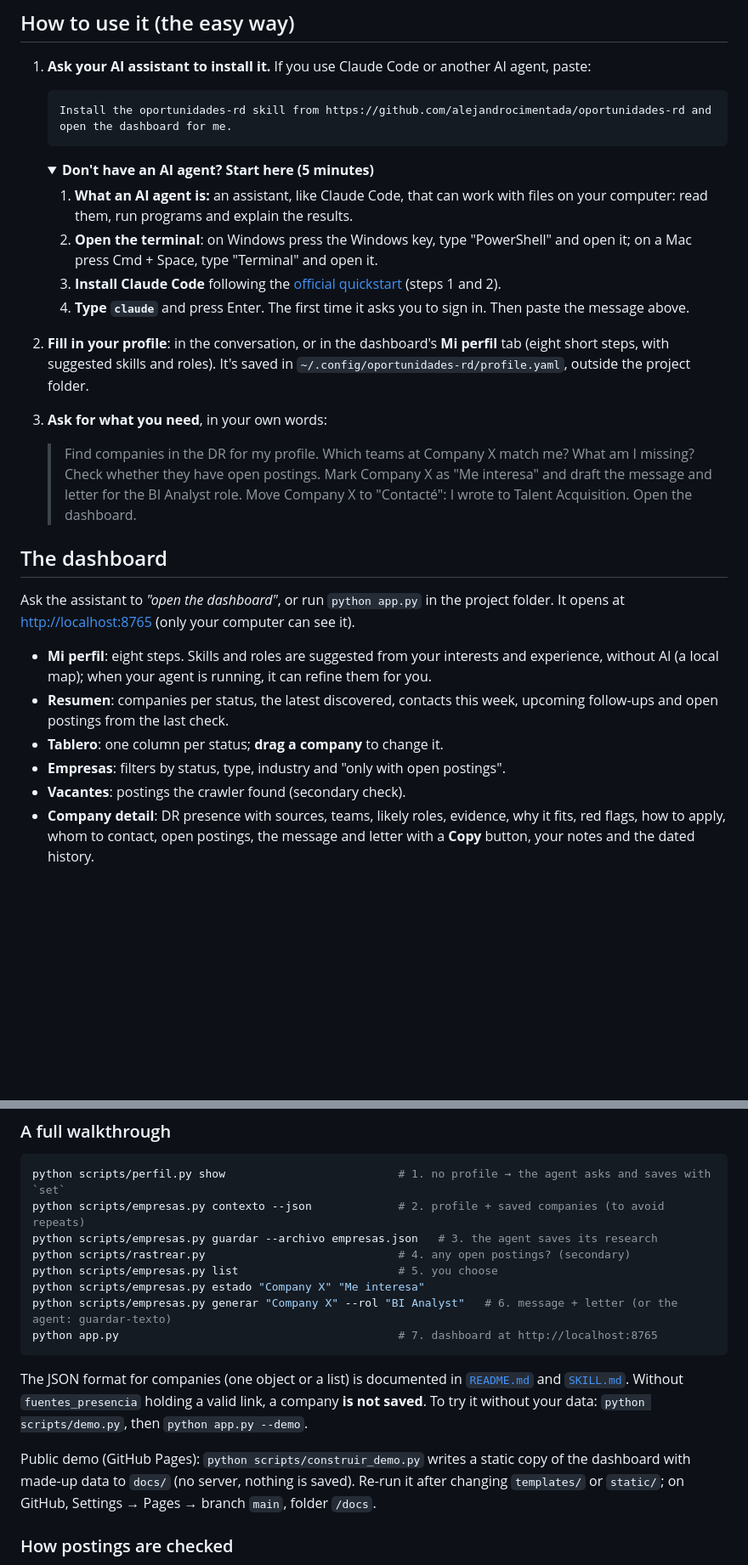
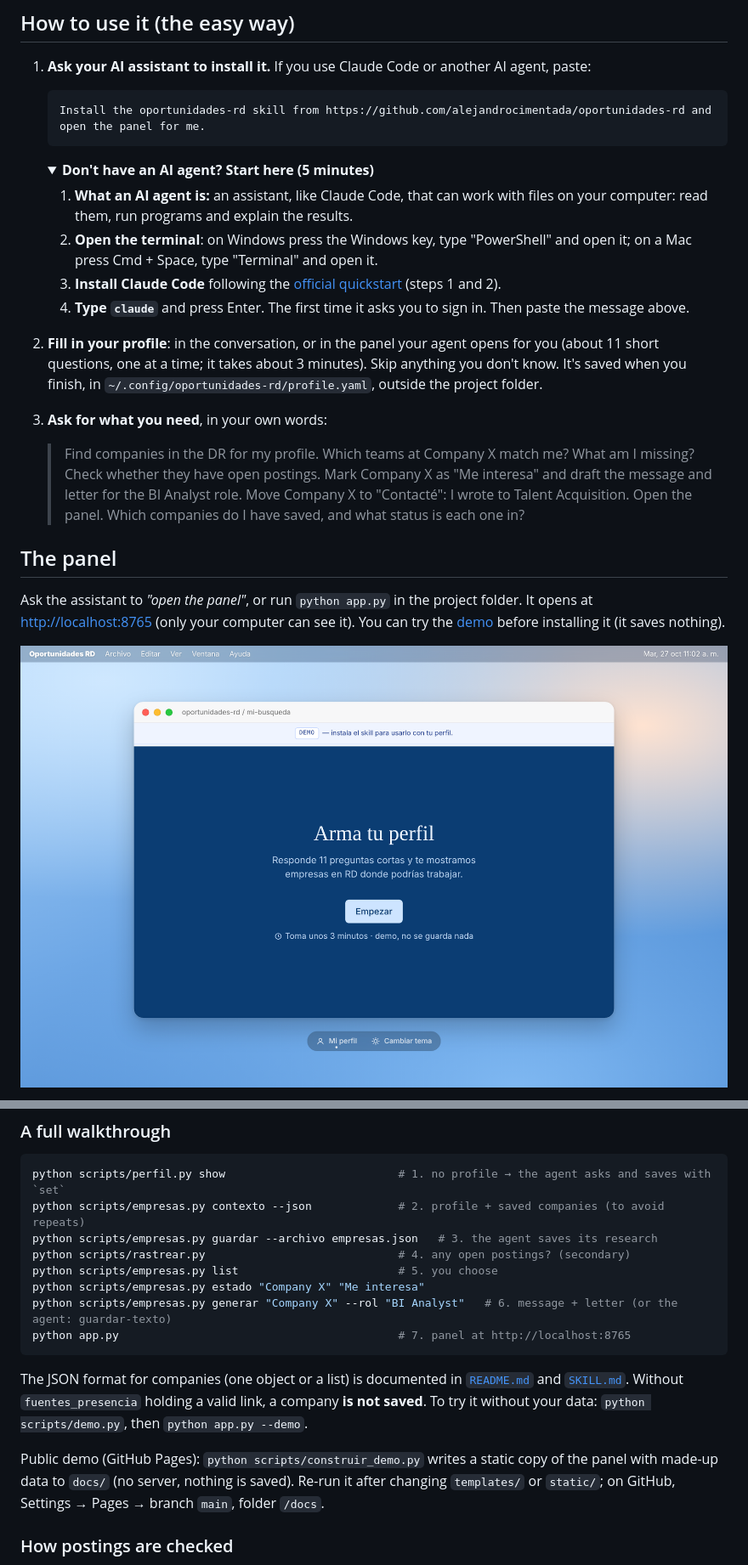
Before and after one commit to alejandrocimentada/oportunidades-rd, a Markdown page: README.en.md, 2 parts joined by grey strips. Shown at 85% size. Rendered like a GitHub page; pictures changed too: docs/captura-portada.png (added); folded sections open; blank space fills up the shorter version.

````diff
--- a/README.en.md
+++ b/README.en.md
@@ -56,7 +56,7 @@ code: the AI assistant handles the technical part.
 1. **Ask your AI assistant to install it.** If you use Claude Code or another AI agent, paste:
 
    ```text
-   Install the oportunidades-rd skill from https://github.com/alejandrocimentada/oportunidades-rd and open the dashboard for me.
+   Install the oportunidades-rd skill from https://github.com/alejandrocimentada/oportunidades-rd and open the panel for me.
    ```
 
    <details>
@@ -72,8 +72,9 @@ code: the AI assistant handles the technical part.
 
    </details>
 
-2. **Fill in your profile**: in the conversation, or in the dashboard's **Mi perfil** tab (eight
-   short steps, with suggested skills and roles). It's saved in `~/.config/oportunidades-rd/profile.yaml`, outside the project folder.
+2. **Fill in your profile**: in the conversation, or in the panel your agent opens for you (about 11
+   short questions, one at a time; it takes about 3 minutes). Skip anything you don't know. It's saved
+   when you finish, in `~/.config/oportunidades-rd/profile.yaml`, outside the project folder.
 
 3. **Ask for what you need**, in your own words:
 
@@ -82,21 +83,14 @@ code: the AI assistant handles the technical part.
    > Check whether they have open postings.
    > Mark Company X as "Me interesa" and draft the message and letter for the BI Analyst role.
    > Move Company X to "Contacté": I wrote to Talent Acquisition.
-   > Open the dashboard.
+   > Open the panel.
+   > Which companies do I have saved, and what status is each one in?
 
-## The dashboard
+## The panel
 
-Ask the assistant to *"open the dashboard"*, or run `python app.py` in the project folder. It opens
-at <http://localhost:8765> (only your computer can see it).
+Ask the assistant to *"open the panel"*, or run `python app.py` in the project folder. It opens at
+<http://localhost:8765> (only your computer can see it). You can try the
+[demo](https://alejandrocimentada.github.io/oportunidades-rd/) before installing it (it saves nothing).
 
-- **Mi perfil**: eight steps. Skills and roles are suggested from your interests and experience, without
-  AI (a local map); when your agent is running, it can refine them for you.
-- **Resumen**: companies per status, the latest discovered, contacts this week, upcoming follow-ups
-  and open postings from the last check.
-- **Tablero**: one column per status; **drag a company** to change it.
-- **Empresas**: filters by status, type, industry and "only with open postings".
-- **Vacantes**: postings the crawler found (secondary check).
-- **Company detail**: DR presence with sources, teams, likely roles, evidence, why it fits, red flags,
-  how to apply, whom to contact, open postings, the message and letter with a **Copy** button, your
-  notes and the dated history.
+![The panel: «Arma tu perfil»](docs/captura-portada.png)
 
@@ -126,14 +132,14 @@ python scripts/rastrear.py                             # 4. any open postings? (
 python scripts/empresas.py list                        # 5. you choose
 python scripts/empresas.py estado "Company X" "Me interesa"
 python scripts/empresas.py generar "Company X" --rol "BI Analyst"   # 6. message + letter (or the agent: guardar-texto)
-python app.py                                          # 7. dashboard at http://localhost:8765
+python app.py                                          # 7. panel at http://localhost:8765
 ```
 
 The JSON format for companies (one object or a list) is documented in [`README.md`](README.md) and
 [`SKILL.md`](SKILL.md). Without `fuentes_presencia` holding a valid link, a company **is not saved**.
 To try it without your data: `python scripts/demo.py`, then `python app.py --demo`.
 
-Public demo (GitHub Pages): `python scripts/construir_demo.py` writes a static copy of the dashboard with made-up
+Public demo (GitHub Pages): `python scripts/construir_demo.py` writes a static copy of the panel with made-up
 data to `docs/` (no server, nothing is saved). Re-run it after changing `templates/` or `static/`; on GitHub,
 Settings → Pages → branch `main`, folder `/docs`.
 
````
Also changed, not shown: other parts of README.en.md (+17 -5 lines), README.md (+40 -34 lines), SKILL.md (+22 -19 lines), docs/captura-detalle.png (deleted), docs/captura-empresas.png (deleted), docs/captura-pregunta.png (added), docs/captura-resumen.png (deleted), docs/captura-tablero.png (deleted), 6 other files.
